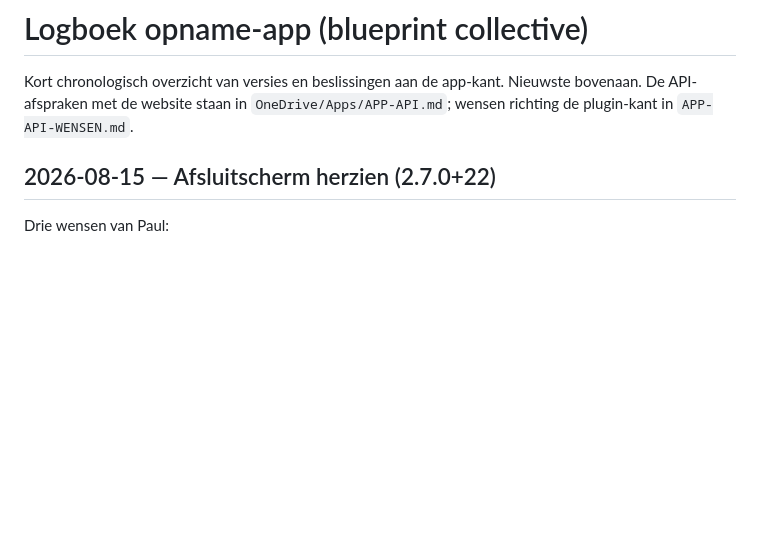
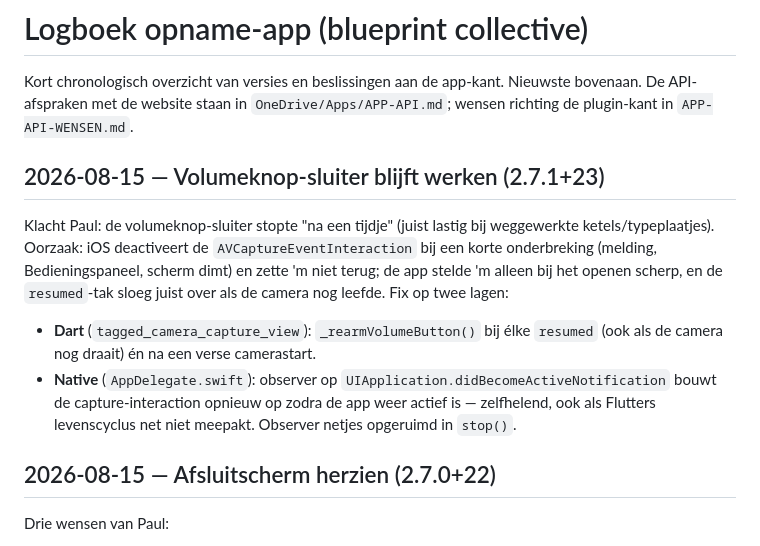
Before and after one commit to PaulW1610/PM-opname, a Markdown page: docs/LOGBOEK.md, the part around the change. Drawn GitHub-style; blank space fills up the shorter version.

Commit message:
Logboek: volumeknop-fix (2.7.1)
Co-Authored-By: Claude Opus 4.8 (1M context) <noreply@anthropic.com>

```diff
--- a/docs/LOGBOEK.md
+++ b/docs/LOGBOEK.md
@@ -4,6 +4,21 @@ Kort chronologisch overzicht van versies en beslissingen aan de app-kant.
 Nieuwste bovenaan. De API-afspraken met de website staan in
 `OneDrive/Apps/APP-API.md`; wensen richting de plugin-kant in
 `APP-API-WENSEN.md`.
+
+## 2026-08-15 — Volumeknop-sluiter blijft werken (2.7.1+23)
+
+Klacht Paul: de volumeknop-sluiter stopte "na een tijdje" (juist lastig bij
+weggewerkte ketels/typeplaatjes). Oorzaak: iOS deactiveert de
+`AVCaptureEventInteraction` bij een korte onderbreking (melding,
+Bedieningspaneel, scherm dimt) en zette 'm niet terug; de app stelde 'm alleen
+bij het openen scherp, en de `resumed`-tak sloeg juist over als de camera nog
+leefde. Fix op twee lagen:
+- **Dart** (`tagged_camera_capture_view`): `_rearmVolumeButton()` bij élke
+  `resumed` (ook als de camera nog draait) én na een verse camerastart.
+- **Native** (`AppDelegate.swift`): observer op
+  `UIApplication.didBecomeActiveNotification` bouwt de capture-interaction
+  opnieuw op zodra de app weer actief is — zelfhelend, ook als Flutters
+  levenscyclus net niet meepakt. Observer netjes opgeruimd in `stop()`.
 
 ## 2026-08-15 — Afsluitscherm herzien (2.7.0+22)
 
```
